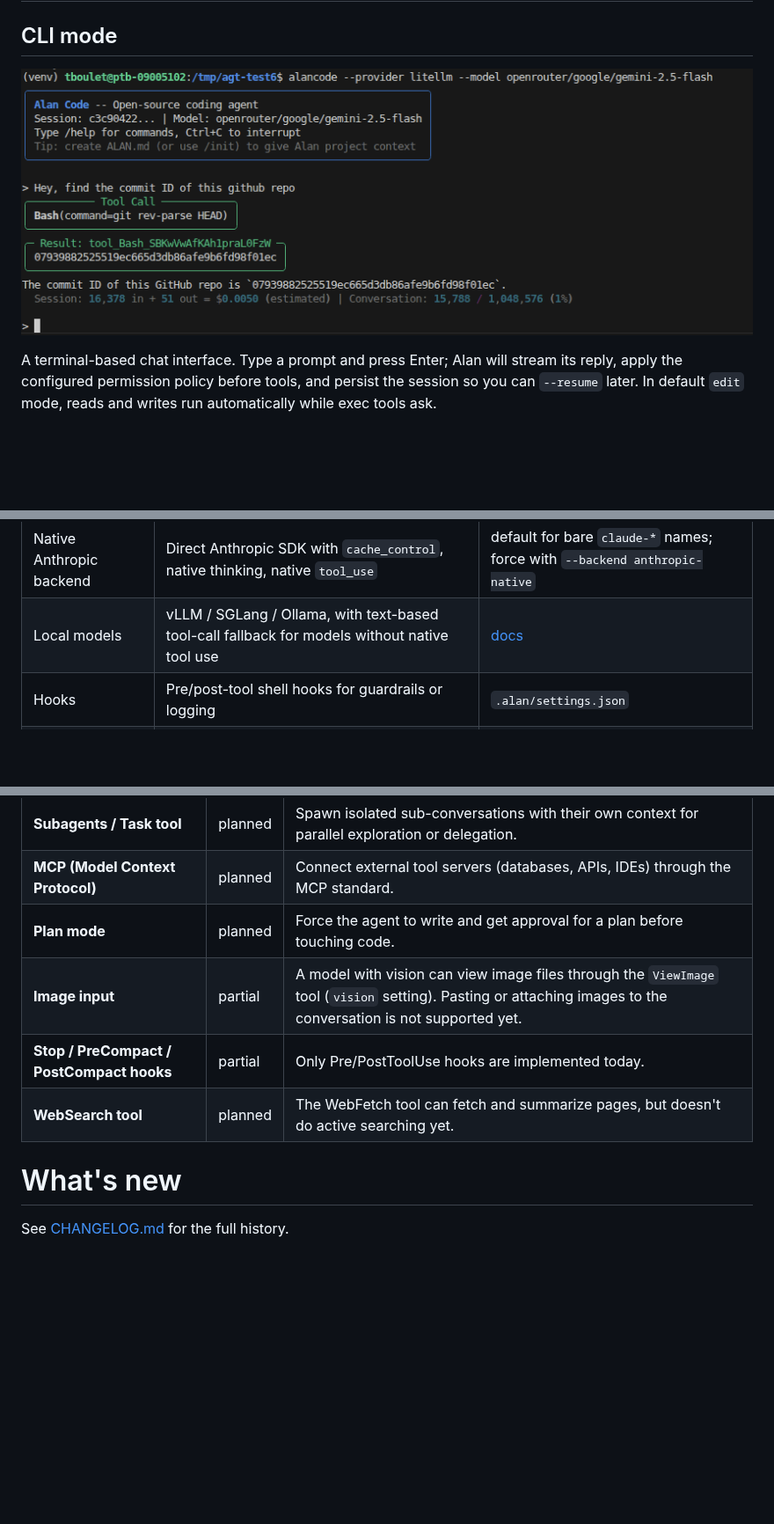
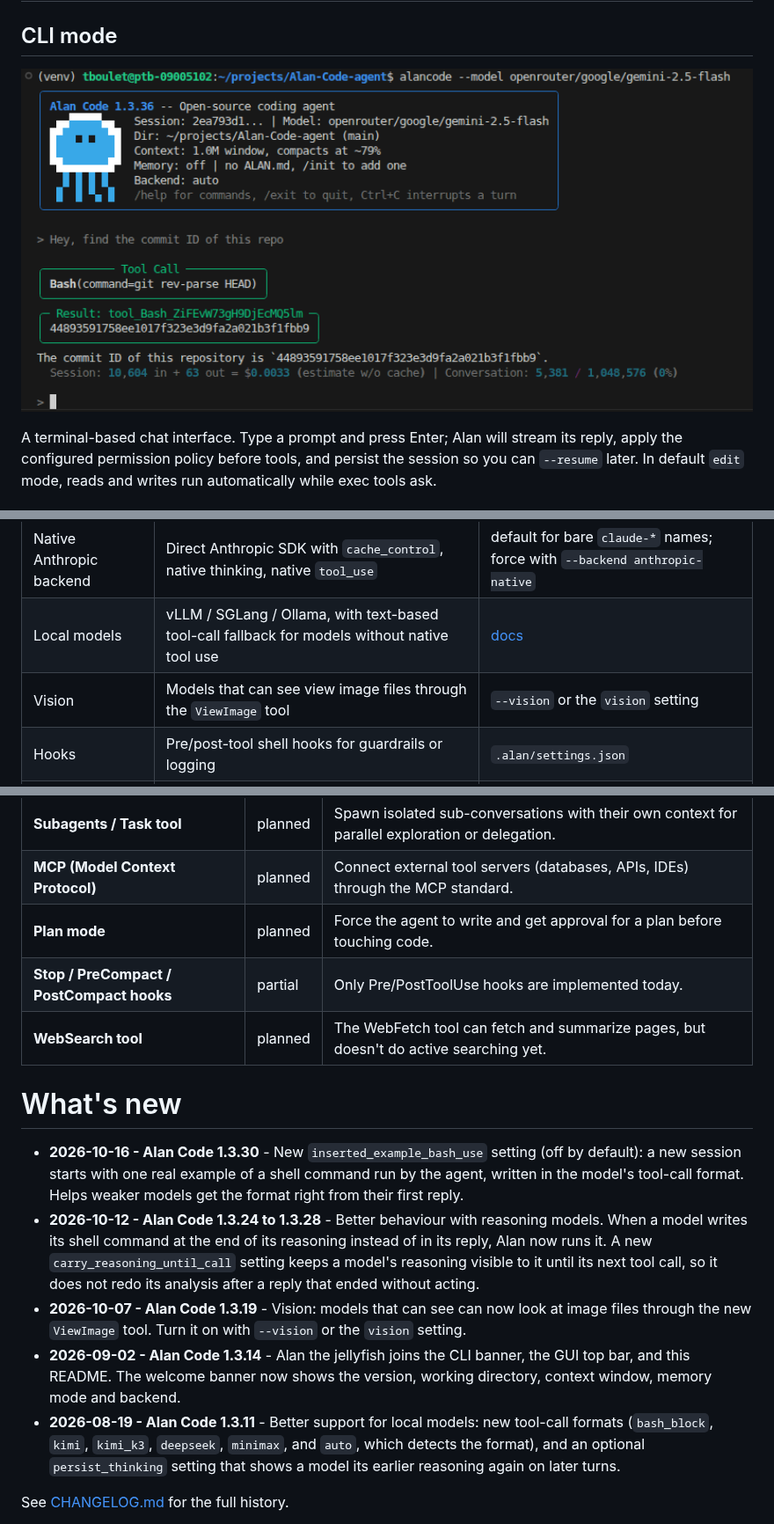
Before and after one commit to tboulet/Alan-Code-agent, a Markdown page: README.md, 3 parts joined by grey strips. Shown at 88% size. Drawn GitHub-style; pictures changed too: assets/images/cli_screen.png; blank space fills up the shorter version.

Commit message:
fix(readme): edit readme

```diff
--- a/README.md
+++ b/README.md
@@ -212,6 +212,7 @@ See [docs/reference/python-api.md#programmatic-mode](docs/reference/python-api.m
 | Universal backend (`auto`) | LiteLLM transport for OpenAI, OpenRouter, Gemini, Ollama, vLLM, and many other model providers | default for non-Claude models |
 | Native Anthropic backend | Direct Anthropic SDK with `cache_control`, native thinking, native `tool_use` | default for bare `claude-*` names; force with `--backend anthropic-native` |
 | Local models | vLLM / SGLang / Ollama, with text-based tool-call fallback for models without native tool use | [docs](docs/reference/local-models.md) |
+| Vision | Models that can see view image files through the `ViewImage` tool | `--vision` or the `vision` setting |
 | Hooks | Pre/post-tool shell hooks for guardrails or logging | `.alan/settings.json` |
 | Skills | User-defined prompt + tool filter, discoverable at runtime | `/skill list`, `/skill create` |
 
@@ -244,10 +245,15 @@ Features of modern CLI coding agents that Alan Code does **not** ship with yet.
 | **Subagents / Task tool** | planned | Spawn isolated sub-conversations with their own context for parallel exploration or delegation. |
 | **MCP (Model Context Protocol)** | planned | Connect external tool servers (databases, APIs, IDEs) through the MCP standard. |
 | **Plan mode** | planned | Force the agent to write and get approval for a plan before touching code. |
-| **Image input** | partial | A model with vision can view image files through the `ViewImage` tool (`vision` setting). Pasting or attaching images to the conversation is not supported yet. |
 | **Stop / PreCompact / PostCompact hooks** | partial | Only Pre/PostToolUse hooks are implemented today. |
 | **WebSearch tool** | planned | The WebFetch tool can fetch and summarize pages, but doesn't do active searching yet. |
 
 # What's new
 
+- **2026-10-16 - Alan Code 1.3.30** - New `inserted_example_bash_use` setting (off by default): a new session starts with one real example of a shell command run by the agent, written in the model's tool-call format. Helps weaker models get the format right from their first reply.
+- **2026-10-12 - Alan Code 1.3.24 to 1.3.28** - Better behaviour with reasoning models. When a model writes its shell command at the end of its reasoning instead of in its reply, Alan now runs it. A new `carry_reasoning_until_call` setting keeps a model's reasoning visible to it until its next tool call, so it does not redo its analysis after a reply that ended without acting.
+- **2026-10-07 - Alan Code 1.3.19** - Vision: models that can see can now look at image files through the new `ViewImage` tool. Turn it on with `--vision` or the `vision` setting.
+- **2026-09-02 - Alan Code 1.3.14** - Alan the jellyfish joins the CLI banner, the GUI top bar, and this README. The welcome banner now shows the version, working directory, context window, memory mode and backend.
+- **2026-08-19 - Alan Code 1.3.11** - Better support for local models: new tool-call formats (`bash_block`, `kimi`, `kimi_k3`, `deepseek`, `minimax`, and `auto`, which detects the format), and an optional `persist_thinking` setting that shows a model its earlier reasoning again on later turns.
+
 See [CHANGELOG.md](CHANGELOG.md) for the full history.
```
Also changed, not shown: other parts of README.md (+0 -18 lines).
